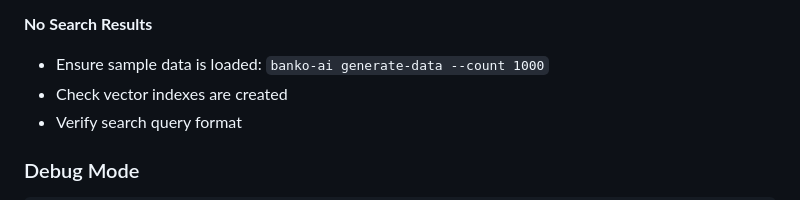
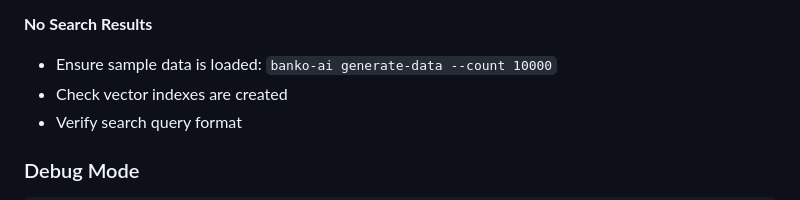
Before and after one commit to cockroachlabs-field/banko-ai-assistant-rag-demo, a Markdown page: README.md, the part around one of its changes. Drawn GitHub-style.

```diff
--- a/README.md
+++ b/README.md
@@ -696,7 +696,7 @@ cockroach sql --url="cockroachdb://root@localhost:26257/defaultdb?sslmode=disabl
 - Ensure the selected model is available
 
 **No Search Results**
-- Ensure sample data is loaded: `banko-ai generate-data --count 1000`
+- Ensure sample data is loaded: `banko-ai generate-data --count 10000`
 - Check vector indexes are created
 - Verify search query format
 
```
Also changed, not shown: other parts of README.md (+3 -3 lines).
